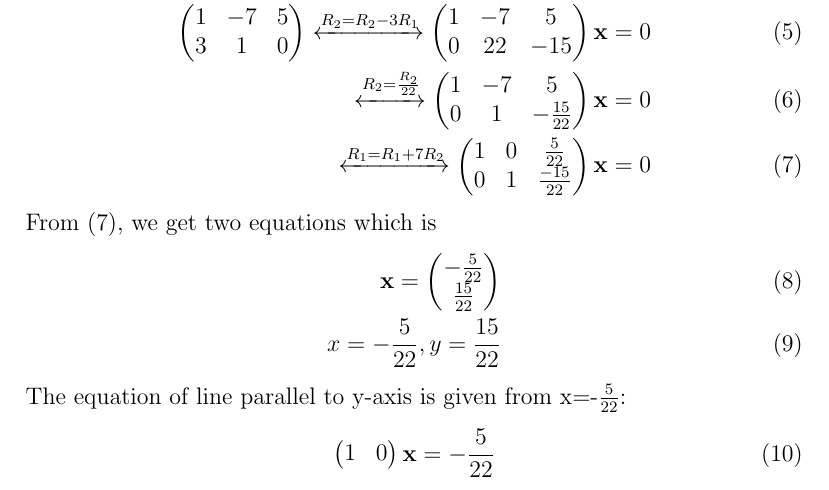
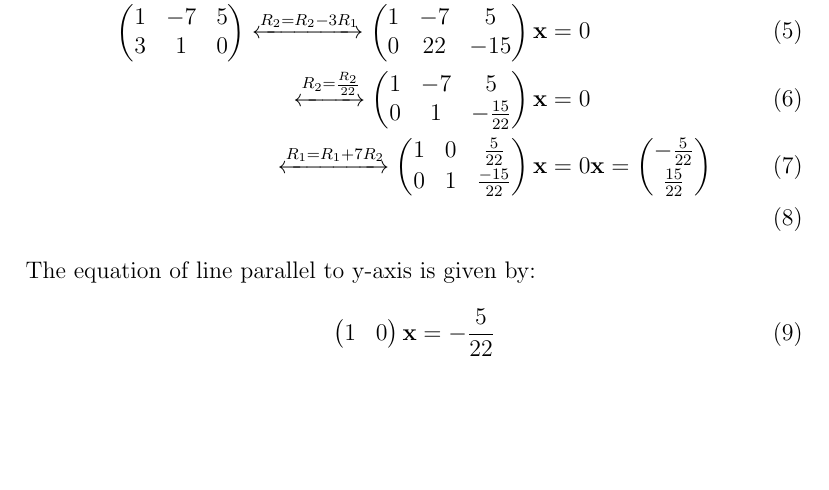
Before and after one commit to naveed790/lines, a LaTeX document (11.10.4.6/Lines.tex): part of page 1 of 2, cut so that both start at the same text, the shorter picture padded with empty space. Compiled offline with pdfLaTeX.

Commit message:
Update Lines.tex

```diff
--- a/11.10.4.6/Lines.tex
+++ b/11.10.4.6/Lines.tex
@@ -47,16 +47,12 @@ The intersection of two lines is given by:
 }\vec{x}&=0\\
 \xleftrightarrow[]{R_1={R_1}+7{R_2}}
 \myvec{
-1&0&\frac{5}{22}\\
+1&0&\frac{5}{22}\\[1pt]
 0&1&\frac{-15}{22}
 }\vec{x}&=0 \label{eq:7}
+\vec{x}=\myvec{-\frac{5}{22}\\[1pt] \frac{15}{22}}\\
 \end{align}
-From \eqref{eq:7}, we get two equations which is
-\begin{align}
-\Vec{x}=\myvec{-\frac{5}{22}\\ \frac{15}{22}}\\
-x=-\frac{5}{22},y=\frac{15}{22}
-\end{align}
-The equation of line parallel to y-axis is given from x=-$\frac{5}{22}$:
+The equation of line parallel to y-axis is given by:
 \begin{align}
     \myvec{1&0}\Vec{x}=-\frac{5}{22}
 \end{align}
```
